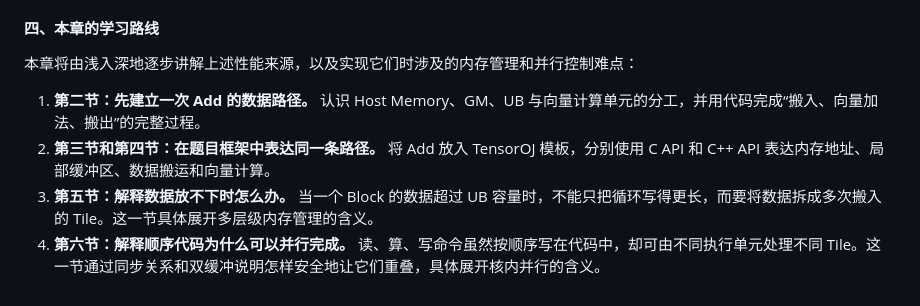
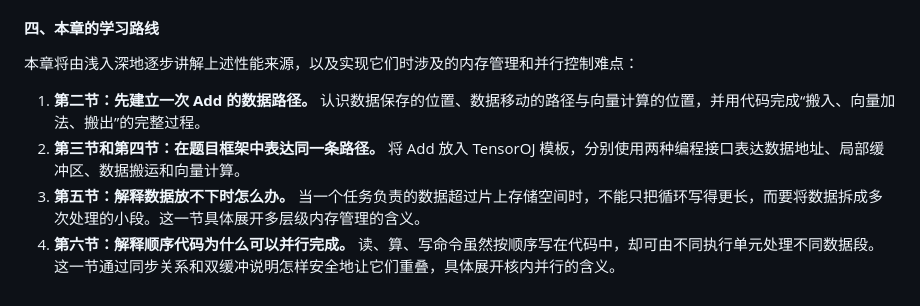
Before and after one commit to SugarYaoai/ascend-lecture, a Markdown page: chapter1_overview.md, the part around the change. GitHub-like rendering.

Commit message:
Delay memory terminology until architecture lesson

```diff
--- a/chapter1_overview.md
+++ b/chapter1_overview.md
@@ -39,7 +39,7 @@ NPU 的硬件能力带来速度，也要求开发者理解它的数据路径和
 
 本章将由浅入深地逐步讲解上述性能来源，以及实现它们时涉及的内存管理和并行控制难点：
 
-1. **第二节：先建立一次 Add 的数据路径。** 认识 Host Memory、GM、UB 与向量计算单元的分工，并用代码完成“搬入、向量加法、搬出”的完整过程。
-2. **第三节和第四节：在题目框架中表达同一条路径。** 将 Add 放入 TensorOJ 模板，分别使用 C API 和 C++ API 表达内存地址、局部缓冲区、数据搬运和向量计算。
-3. **第五节：解释数据放不下时怎么办。** 当一个 Block 的数据超过 UB 容量时，不能只把循环写得更长，而要将数据拆成多次搬入的 Tile。这一节具体展开多层级内存管理的含义。
-4. **第六节：解释顺序代码为什么可以并行完成。** 读、算、写命令虽然按顺序写在代码中，却可由不同执行单元处理不同 Tile。这一节通过同步关系和双缓冲说明怎样安全地让它们重叠，具体展开核内并行的含义。
+1. **第二节：先建立一次 Add 的数据路径。** 认识数据保存的位置、数据移动的路径与向量计算的位置，并用代码完成“搬入、向量加法、搬出”的完整过程。
+2. **第三节和第四节：在题目框架中表达同一条路径。** 将 Add 放入 TensorOJ 模板，分别使用两种编程接口表达数据地址、局部缓冲区、数据搬运和向量计算。
+3. **第五节：解释数据放不下时怎么办。** 当一个任务负责的数据超过片上存储空间时，不能只把循环写得更长，而要将数据拆成多次处理的小段。这一节具体展开多层级内存管理的含义。
+4. **第六节：解释顺序代码为什么可以并行完成。** 读、算、写命令虽然按顺序写在代码中，却可由不同执行单元处理不同数据段。这一节通过同步关系和双缓冲说明怎样安全地让它们重叠，具体展开核内并行的含义。
```
Also changed, not shown: step1_add_kernel_lecture.md (+1 -1 lines).
